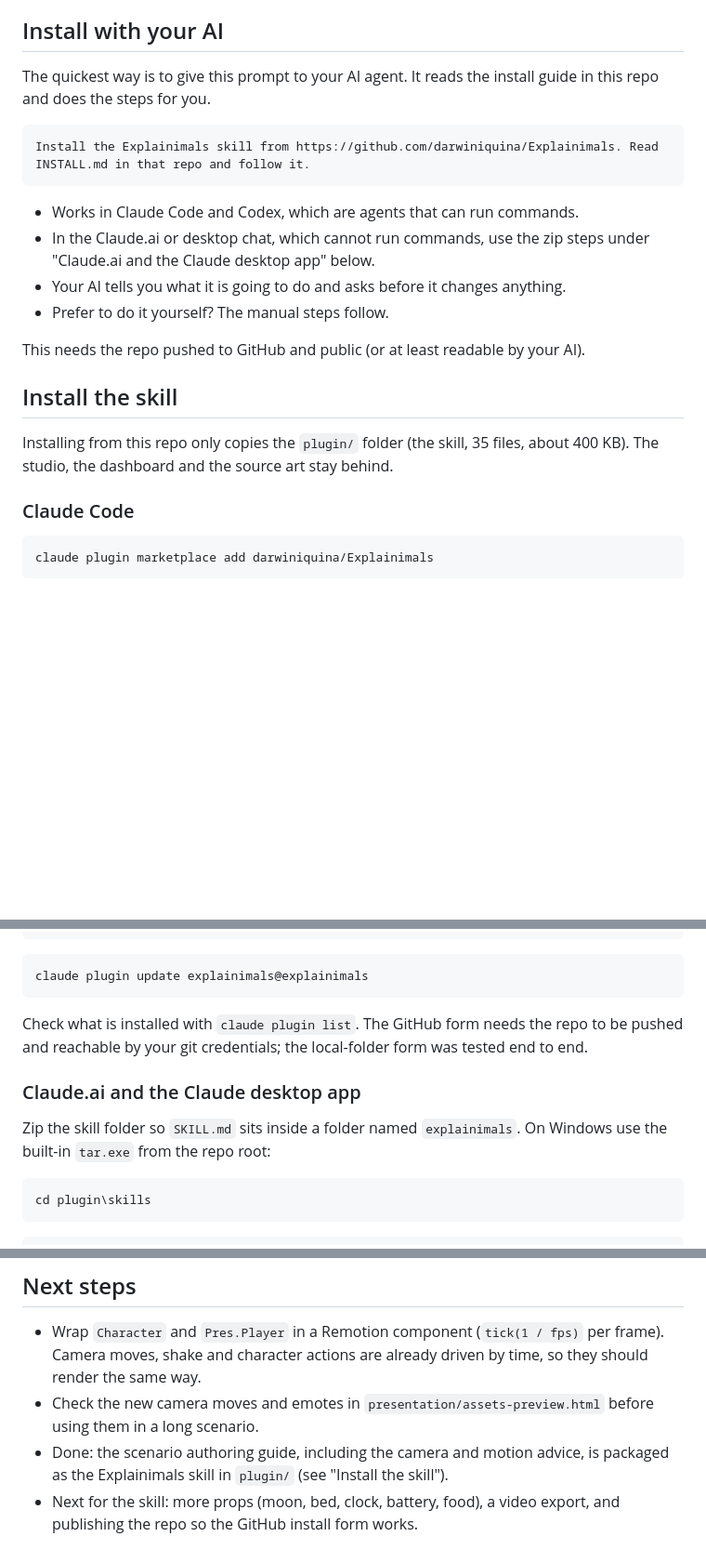
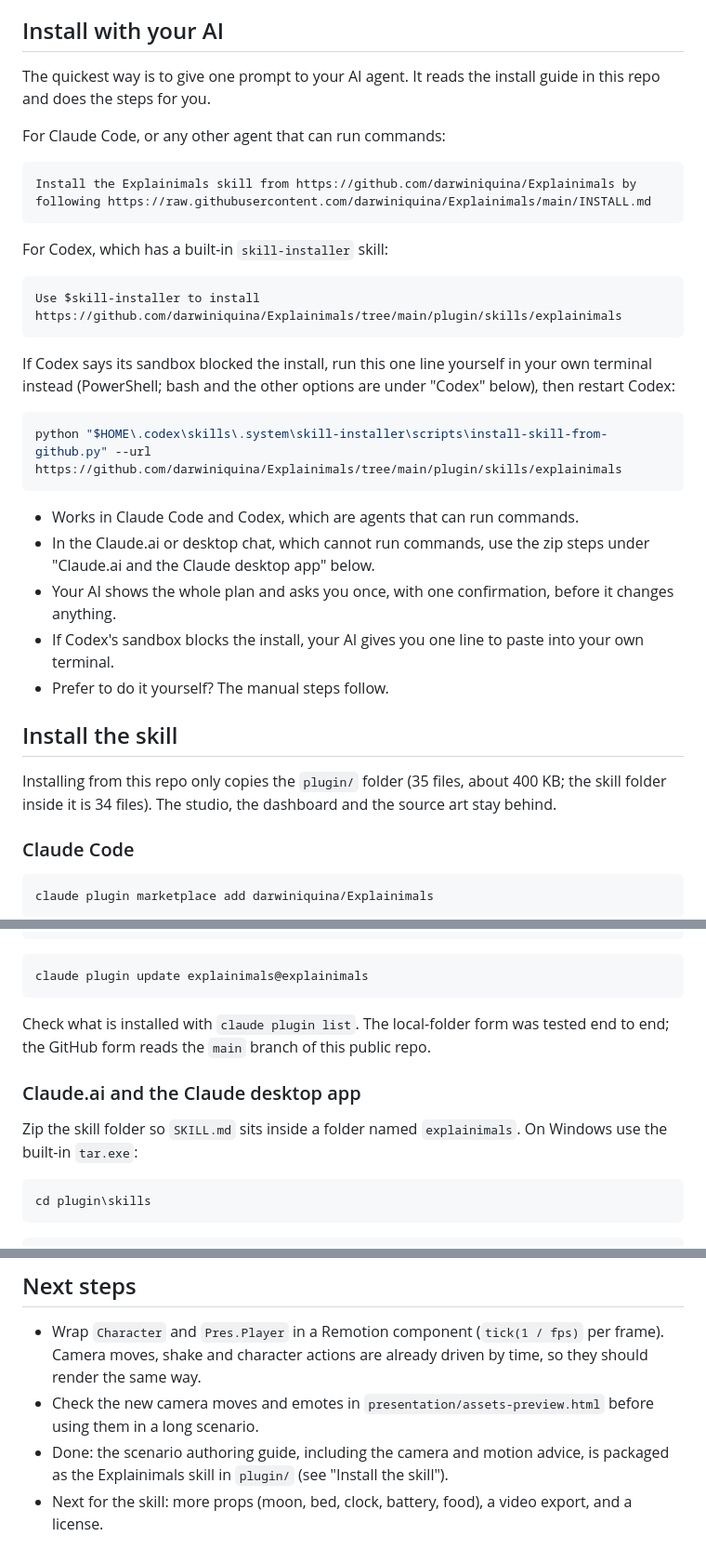
Before and after one commit to darwiniquina/Explainimals, a Markdown page: README.md, 3 parts joined by grey strips. Shown at 93% size. Drawn GitHub-style; blank space fills up the shorter version.

````diff
--- a/README.md
+++ b/README.md
@@ -11,22 +11,36 @@ render filters). Plain HTML/JS, no build step, no runtime dependencies.
 
 ## Install with your AI
 
-The quickest way is to give this prompt to your AI agent. It reads the install guide in this repo and does the steps for you.
+The quickest way is to give one prompt to your AI agent. It reads the install guide in this repo and does the steps for you.
+
+For Claude Code, or any other agent that can run commands:
 
 ```text
-Install the Explainimals skill from https://github.com/darwiniquina/Explainimals. Read INSTALL.md in that repo and follow it.
+Install the Explainimals skill from https://github.com/darwiniquina/Explainimals by following https://raw.githubusercontent.com/darwiniquina/Explainimals/main/INSTALL.md
+```
+
+For Codex, which has a built-in `skill-installer` skill:
+
+```text
+Use $skill-installer to install https://github.com/darwiniquina/Explainimals/tree/main/plugin/skills/explainimals
+```
+
+If Codex says its sandbox blocked the install, run this one line yourself in your own terminal instead (PowerShell;
+bash and the other options are under "Codex" below), then restart Codex:
+
+```powershell
+python "$HOME\.codex\skills\.system\skill-installer\scripts\install-skill-from-github.py" --url https://github.com/darwiniquina/Explainimals/tree/main/plugin/skills/explainimals
 ```
 
 - Works in Claude Code and Codex, which are agents that can run commands.
 - In the Claude.ai or desktop chat, which cannot run commands, use the zip steps under "Claude.ai and the Claude desktop app" below.
-- Your AI tells you what it is going to do and asks before it changes anything.
+- Your AI shows the whole plan and asks you once, with one confirmation, before it changes anything.
+- If Codex's sandbox blocks the install, your AI gives you one line to paste into your own terminal.
 - Prefer to do it yourself? The manual steps follow.
-
-This needs the repo pushed to GitHub and public (or at least readable by your AI).
 
 ## Install the skill
 
-Installing from this repo only copies the `plugin/` folder (the skill, 35 files, about 400 KB). The studio, the
+Installing from this repo only copies the `plugin/` folder (35 files, about 400 KB; the skill folder inside it is 34 files). The studio, the
 dashboard and the source art stay behind.
 
 ### Claude Code
@@ -57,13 +71,12 @@ claude plugin marketplace update explainimals
 claude plugin update explainimals@explainimals
 ```
 
-Check what is installed with `claude plugin list`. The GitHub form needs the repo to be pushed and reachable by your
-git credentials; the local-folder form was tested end to end.
+Check what is installed with `claude plugin list`. The local-folder form was tested end to end; the GitHub form reads
+the `main` branch of this public repo.
 
 ### Claude.ai and the Claude desktop app
 
-Zip the skill folder so `SKILL.md` sits inside a folder named `explainimals`. On Windows use the built-in `tar.exe`
-from the repo root:
+Zip the skill folder so `SKILL.md` sits inside a folder named `explainimals`. On Windows use the built-in `tar.exe`:
 
 ```powershell
 cd plugin\skills
@@ -306,4 +333,4 @@ art rule that allows integer zoom only is in `presentation/CONTRACT.md`.
   character actions are already driven by time, so they should render the same way.
 - Check the new camera moves and emotes in `presentation/assets-preview.html` before using them in a long scenario.
 - Done: the scenario authoring guide, including the camera and motion advice, is packaged as the Explainimals skill in `plugin/` (see "Install the skill").
-- Next for the skill: more props (moon, bed, clock, battery, food), a video export, and publishing the repo so the GitHub install form works.
+- Next for the skill: more props (moon, bed, clock, battery, food), a video export, and a license.
````
Also changed, not shown: other parts of README.md (+19 -5 lines), INSTALL.md (+27 -24 lines).
